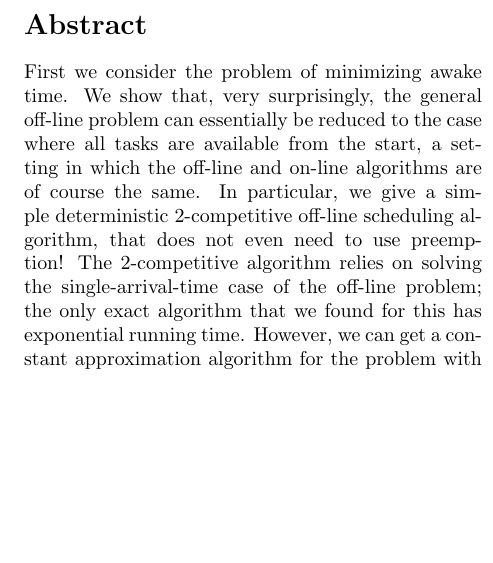
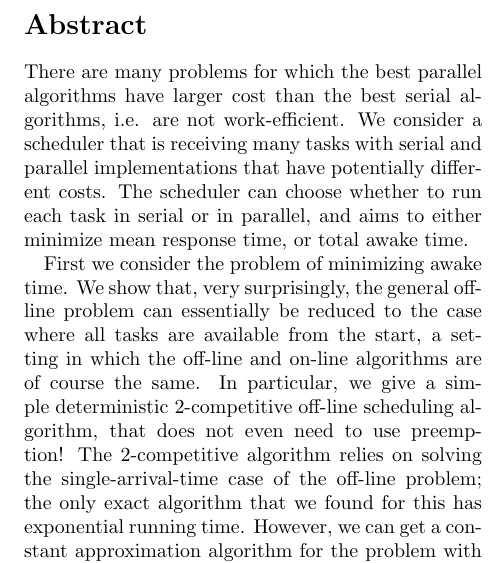
Before and after one commit to awestover/serialparallel, a LaTeX paper (results/serialparallel/serialparallel.tex): part of one column of page 1 of 6, cut so that both start at the same text, the shorter picture padded with empty space. Compiled offline with pdfLaTeX.

Commit message:
fix abstract

```diff
--- a/results/serialparallel/serialparallel.tex
+++ b/results/serialparallel/serialparallel.tex
@@ -60,6 +60,14 @@
 \maketitle
 
 \begin{abstract}
+There are many problems for which the best parallel algorithms
+have larger cost than the best serial algorithms, i.e. are not
+work-efficient. We consider a scheduler that is receiving many
+tasks with serial and parallel implementations that have
+potentially different costs. The scheduler can choose whether to
+run each task in serial or in parallel, and aims to either
+minimize mean response time, or total awake time.
+
 First we consider the problem of minimizing awake time. We show
 that, very surprisingly, the general off-line problem can
 essentially be reduced to the case where all tasks are available
```
